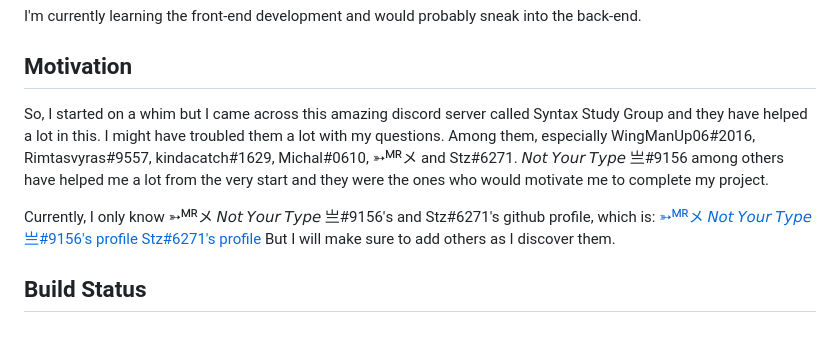
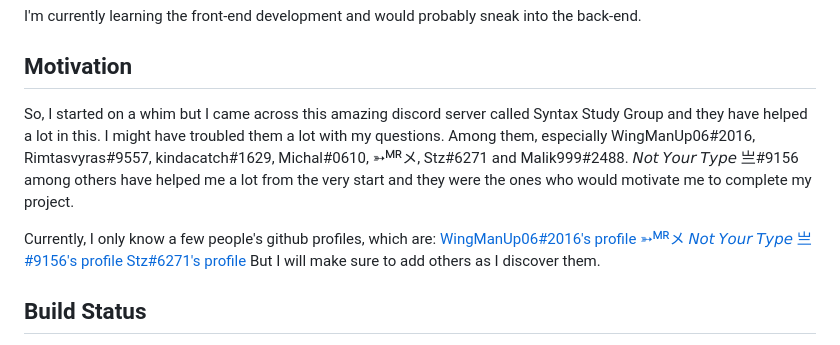
Before and after one commit to Terencelisa/Wattpad, a Markdown page: README.md, the part around the change. Rendered like a GitHub page.

Commit message:
Added wingmanup's github profile

```diff
--- a/README.md
+++ b/README.md
@@ -46,9 +46,10 @@ I have tried making a webpage which would allow users to post comments or review
 I'm currently learning the front-end development and would probably sneak into the back-end.
 
 ## Motivation
-So, I started on a whim but I came across this amazing discord server called Syntax Study Group and they have helped a lot in this. I might have troubled them a lot with my questions. Among them, especially WingManUp06#2016, Rimtasvyras#9557, kindacatch#1629, Michal#0610, ➳ᴹᴿメ and Stz#6271. 𝘕𝘰𝘵 𝘠𝘰𝘶𝘳 𝘛𝘺𝘱𝘦 亗#9156 among others have helped me a lot from the very start and they were the ones who would motivate me to complete my project.
+So, I started on a whim but I came across this amazing discord server called Syntax Study Group and they have helped a lot in this. I might have troubled them a lot with my questions. Among them, especially WingManUp06#2016, Rimtasvyras#9557, kindacatch#1629, Michal#0610, ➳ᴹᴿメ, Stz#6271 and Malik999#2488. 𝘕𝘰𝘵 𝘠𝘰𝘶𝘳 𝘛𝘺𝘱𝘦 亗#9156 among others have helped me a lot from the very start and they were the ones who would motivate me to complete my project.
 
-Currently, I only know ➳ᴹᴿメ 𝘕𝘰𝘵 𝘠𝘰𝘶𝘳 𝘛𝘺𝘱𝘦 亗#9156's and Stz#6271's github profile, which is:
+Currently, I only know a few people's github profiles, which are:
+[WingManUp06#2016's profile](https://github.com/WingManUp06)
 [➳ᴹᴿメ 𝘕𝘰𝘵 𝘠𝘰𝘶𝘳 𝘛𝘺𝘱𝘦 亗#9156's profile](https://github.com/Rajasthanichora)
 [Stz#6271's profile](https://github.com/Aditya-0712)
 But I will make sure to add others as I discover them.
```
